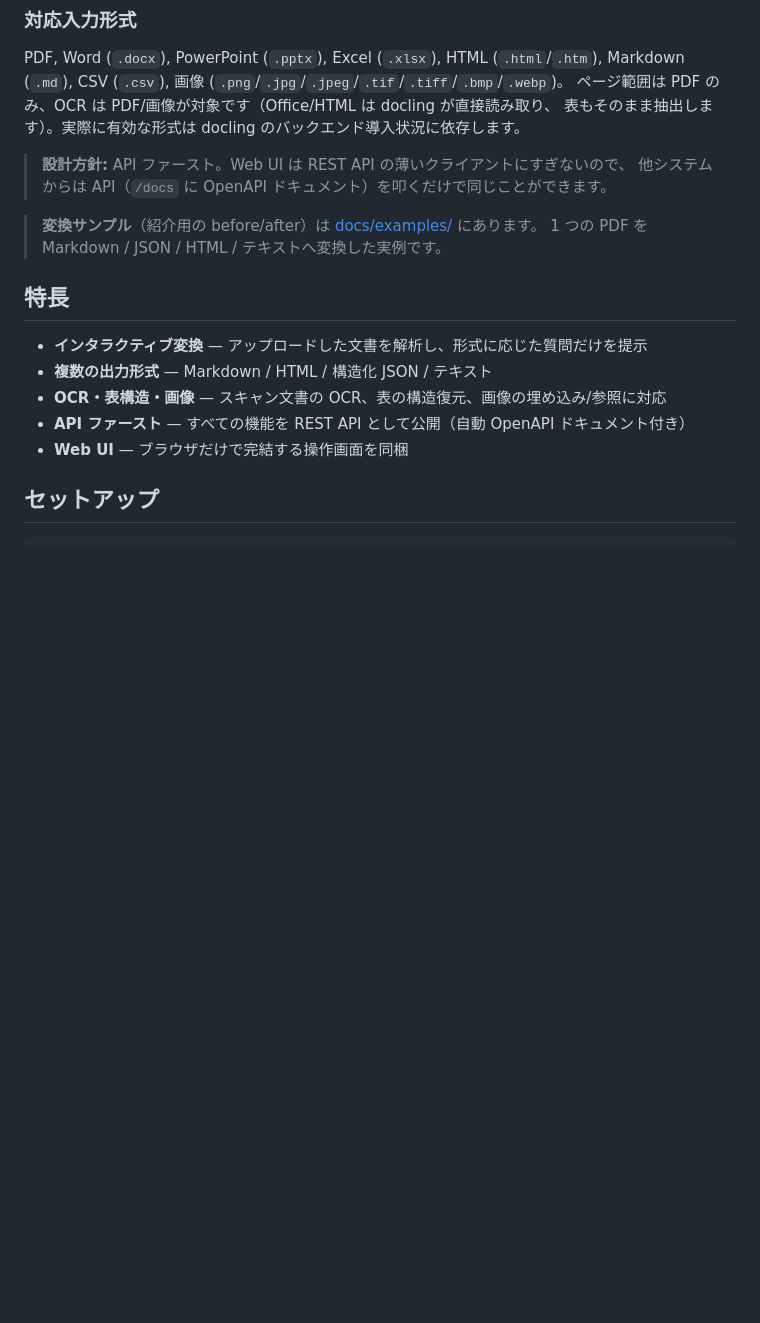
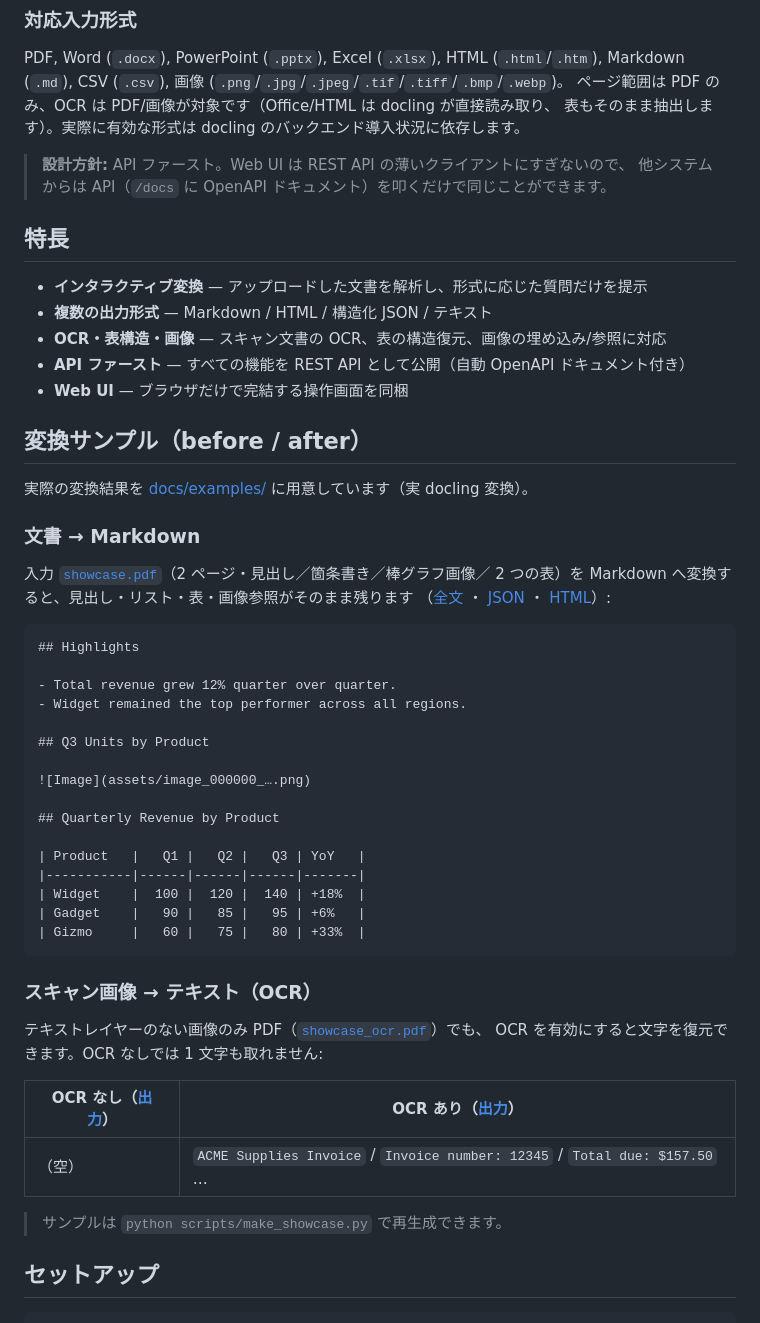
Before and after one commit to hidyon/pdfto, a Markdown page: README.md, the part around the change. Rendered like a GitHub page; blank space fills up the shorter version.

Commit message:
docs(README): 変換サンプル（before/after）セクションを追加
- docs/examples の実変換結果を README に掲載：文書→Markdown（表・画像・リスト保持）の
  抜粋と、スキャン画像→テキスト（OCR あり/なし）の対比表。各成果物へリンク。

Co-Authored-By: Claude Opus 4.8 <noreply@anthropic.com>
Claude-Session: https://claude.ai/code/session_01T6TQ33sb75QsQ72t6rFSJw

````diff
--- a/README.md
+++ b/README.md
@@ -17,9 +17,6 @@ Markdown (`.md`), CSV (`.csv`), 画像 (`.png`/`.jpg`/`.jpeg`/`.tif`/`.tiff`/`.b
 > **設計方針:** API ファースト。Web UI は REST API の薄いクライアントにすぎないので、
 > 他システムからは API（`/docs` に OpenAPI ドキュメント）を叩くだけで同じことができます。
 
-> **変換サンプル**（紹介用の before/after）は [docs/examples/](docs/examples/) にあります。
-> 1 つの PDF を Markdown / JSON / HTML / テキストへ変換した実例です。
-
 ## 特長
 
 - **インタラクティブ変換** — アップロードした文書を解析し、形式に応じた質問だけを提示
@@ -27,6 +24,47 @@ Markdown (`.md`), CSV (`.csv`), 画像 (`.png`/`.jpg`/`.jpeg`/`.tif`/`.tiff`/`.b
 - **OCR・表構造・画像** — スキャン文書の OCR、表の構造復元、画像の埋め込み/参照に対応
 - **API ファースト** — すべての機能を REST API として公開（自動 OpenAPI ドキュメント付き）
 - **Web UI** — ブラウザだけで完結する操作画面を同梱
+
+## 変換サンプル（before / after）
+
+実際の変換結果を [docs/examples/](docs/examples/) に用意しています（実 docling 変換）。
+
+### 文書 → Markdown
+
+入力 [`showcase.pdf`](docs/examples/showcase.pdf)（2 ページ・見出し／箇条書き／棒グラフ画像／
+2 つの表）を Markdown へ変換すると、見出し・リスト・表・画像参照がそのまま残ります
+（[全文](docs/examples/showcase.md) ・ [JSON](docs/examples/showcase.json) ・
+[HTML](docs/examples/showcase.html)）:
+
+```markdown
+## Highlights
+
+- Total revenue grew 12% quarter over quarter.
+- Widget remained the top performer across all regions.
+
+## Q3 Units by Product
+
+![Image](assets/image_000000_….png)
+
+## Quarterly Revenue by Product
+
+| Product   |   Q1 |   Q2 |   Q3 | YoY   |
+|-----------|------|------|------|-------|
+| Widget    |  100 |  120 |  140 | +18%  |
+| Gadget    |   90 |   85 |   95 | +6%   |
+| Gizmo     |   60 |   75 |   80 | +33%  |
+```
+
+### スキャン画像 → テキスト（OCR）
+
+テキストレイヤーのない画像のみ PDF（[`showcase_ocr.pdf`](docs/examples/showcase_ocr.pdf)）でも、
+OCR を有効にすると文字を復元できます。OCR なしでは 1 文字も取れません:
+
+| OCR なし（[出力](docs/examples/showcase_ocr.no-ocr.txt)） | OCR あり（[出力](docs/examples/showcase_ocr.ocr.txt)） |
+|---|---|
+| （空） | `ACME Supplies Invoice` / `Invoice number: 12345` / `Total due: $157.50` … |
+
+> サンプルは `python scripts/make_showcase.py` で再生成できます。
 
 ## セットアップ
 
````
